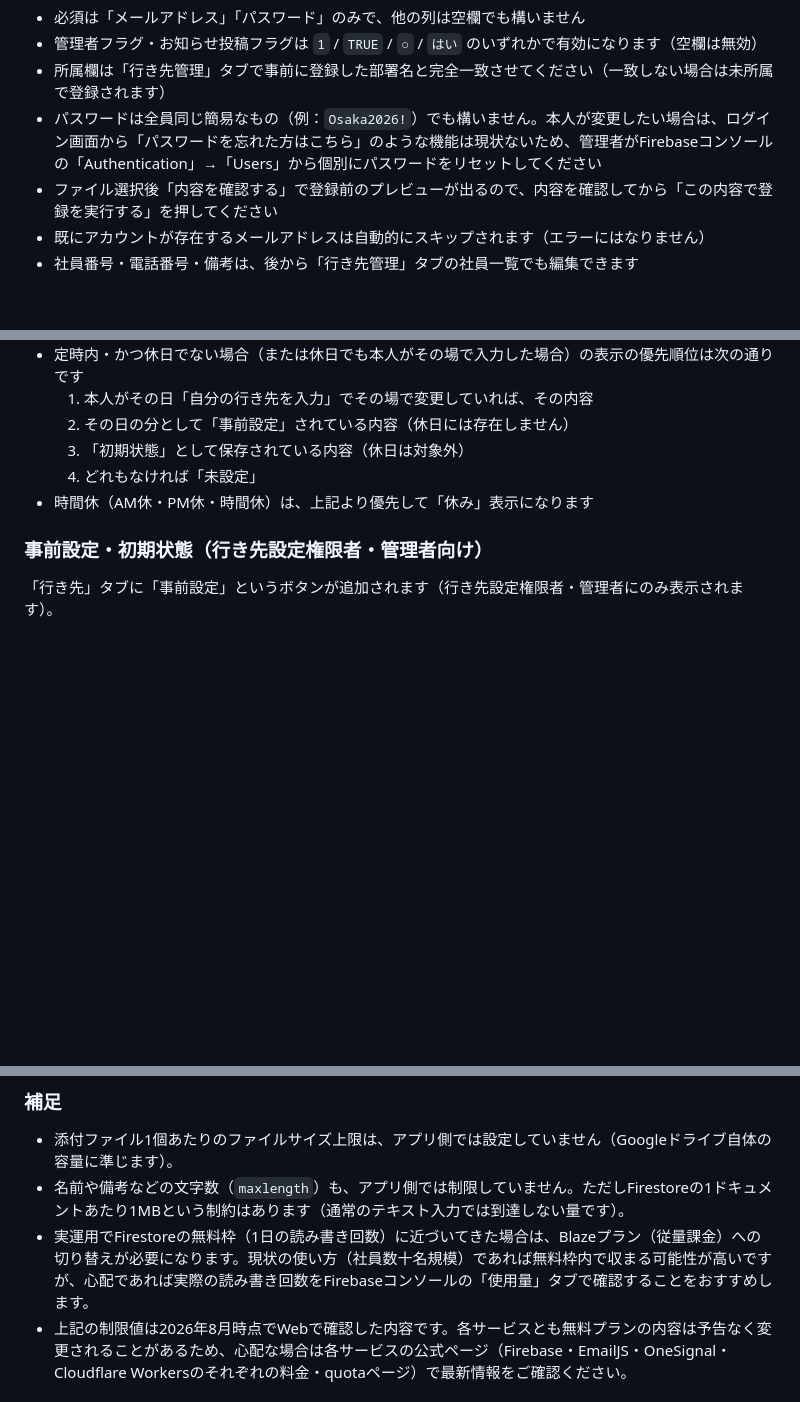
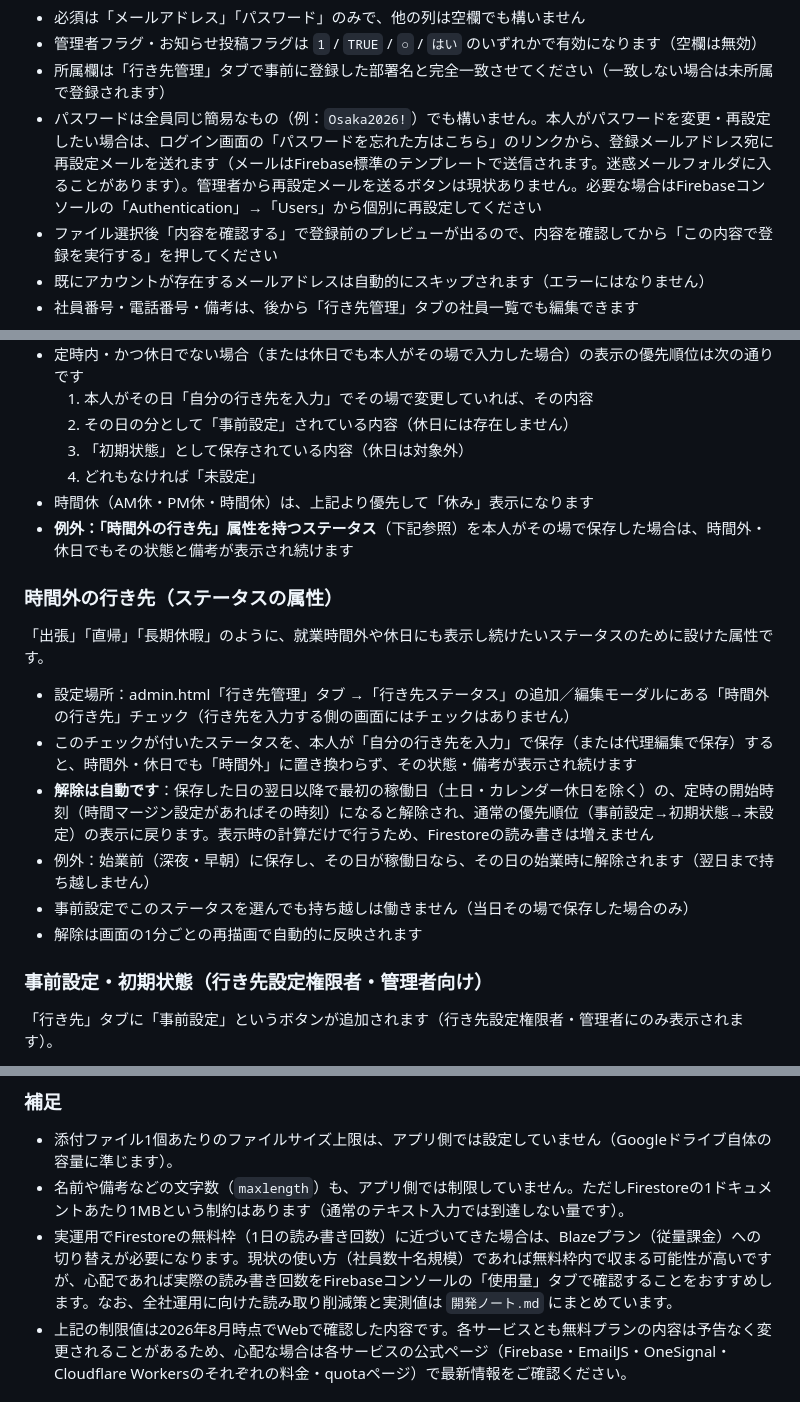
Before and after one commit to Osakagumi/osakagumi-bulletin-board, a Markdown page: README.md, 3 parts joined by grey strips. Rendered like a GitHub page; blank space fills up the shorter version.

```diff
--- a/README.md
+++ b/README.md
@@ -99,7 +99,7 @@ admin.htmlの「ユーザー登録」タブから、複数人のアカウント
 - 必須は「メールアドレス」「パスワード」のみで、他の列は空欄でも構いません
 - 管理者フラグ・お知らせ投稿フラグは `1` / `TRUE` / `○` / `はい` のいずれかで有効になります（空欄は無効）
 - 所属欄は「行き先管理」タブで事前に登録した部署名と完全一致させてください（一致しない場合は未所属で登録されます）
-- パスワードは全員同じ簡易なもの（例：`Osaka2026!`）でも構いません。本人が変更したい場合は、ログイン画面から「パスワードを忘れた方はこちら」のような機能は現状ないため、管理者がFirebaseコンソールの「Authentication」→「Users」から個別にパスワードをリセットしてください
+- パスワードは全員同じ簡易なもの（例：`Osaka2026!`）でも構いません。本人がパスワードを変更・再設定したい場合は、ログイン画面の「パスワードを忘れた方はこちら」のリンクから、登録メールアドレス宛に再設定メールを送れます（メールはFirebase標準のテンプレートで送信されます。迷惑メールフォルダに入ることがあります）。管理者から再設定メールを送るボタンは現状ありません。必要な場合はFirebaseコンソールの「Authentication」→「Users」から個別に再設定してください
 - ファイル選択後「内容を確認する」で登録前のプレビューが出るので、内容を確認してから「この内容で登録を実行する」を押してください
 - 既にアカウントが存在するメールアドレスは自動的にスキップされます（エラーにはなりません）
 - 社員番号・電話番号・備考は、後から「行き先管理」タブの社員一覧でも編集できます
@@ -174,6 +174,18 @@ admin.htmlの「行き先管理」タブに「定時（就業時間）の設定
   3. 「初期状態」として保存されている内容（休日は対象外）
   4. どれもなければ「未設定」
 - 時間休（AM休・PM休・時間休）は、上記より優先して「休み」表示になります
+- **例外：「時間外の行き先」属性を持つステータス**（下記参照）を本人がその場で保存した場合は、時間外・休日でもその状態と備考が表示され続けます
+
+### 時間外の行き先（ステータスの属性）
+
+「出張」「直帰」「長期休暇」のように、就業時間外や休日にも表示し続けたいステータスのために設けた属性です。
+
+- 設定場所：admin.html「行き先管理」タブ →「行き先ステータス」の追加／編集モーダルにある「時間外の行き先」チェック（行き先を入力する側の画面にはチェックはありません）
+- このチェックが付いたステータスを、本人が「自分の行き先を入力」で保存（または代理編集で保存）すると、時間外・休日でも「時間外」に置き換わらず、その状態・備考が表示され続けます
+- **解除は自動です**：保存した日の翌日以降で最初の稼働日（土日・カレンダー休日を除く）の、定時の開始時刻（時間マージン設定があればその時刻）になると解除され、通常の優先順位（事前設定→初期状態→未設定）の表示に戻ります。表示時の計算だけで行うため、Firestoreの読み書きは増えません
+- 例外：始業前（深夜・早朝）に保存し、その日が稼働日なら、その日の始業時に解除されます（翌日まで持ち越しません）
+- 事前設定でこのステータスを選んでも持ち越しは働きません（当日その場で保存した場合のみ）
+- 解除は画面の1分ごとの再描画で自動的に反映されます
 
 ### 事前設定・初期状態（行き先設定権限者・管理者向け）
 
@@ -445,7 +459,7 @@ iPhone・iPadでプッシュ通知を受け取るには、**通常のSafariタ
 
 - 添付ファイル1個あたりのファイルサイズ上限は、アプリ側では設定していません（Googleドライブ自体の容量に準じます）。
 - 名前や備考などの文字数（`maxlength`）も、アプリ側では制限していません。ただしFirestoreの1ドキュメントあたり1MBという制約はあります（通常のテキスト入力では到達しない量です）。
-- 実運用でFirestoreの無料枠（1日の読み書き回数）に近づいてきた場合は、Blazeプラン（従量課金）への切り替えが必要になります。現状の使い方（社員数十名規模）であれば無料枠内で収まる可能性が高いですが、心配であれば実際の読み書き回数をFirebaseコンソールの「使用量」タブで確認することをおすすめします。
+- 実運用でFirestoreの無料枠（1日の読み書き回数）に近づいてきた場合は、Blazeプラン（従量課金）への切り替えが必要になります。現状の使い方（社員数十名規模）であれば無料枠内で収まる可能性が高いですが、心配であれば実際の読み書き回数をFirebaseコンソールの「使用量」タブで確認することをおすすめします。なお、全社運用に向けた読み取り削減策と実測値は `開発ノート.md` にまとめています。
 - 上記の制限値は2026年8月時点でWebで確認した内容です。各サービスとも無料プランの内容は予告なく変更されることがあるため、心配な場合は各サービスの公式ページ（Firebase・EmailJS・OneSignal・Cloudflare Workersのそれぞれの料金・quotaページ）で最新情報をご確認ください。
 
 ## メール通知（EmailJS）の設定
```
Also changed, not shown: other parts of README.md (+2 -0 lines).
